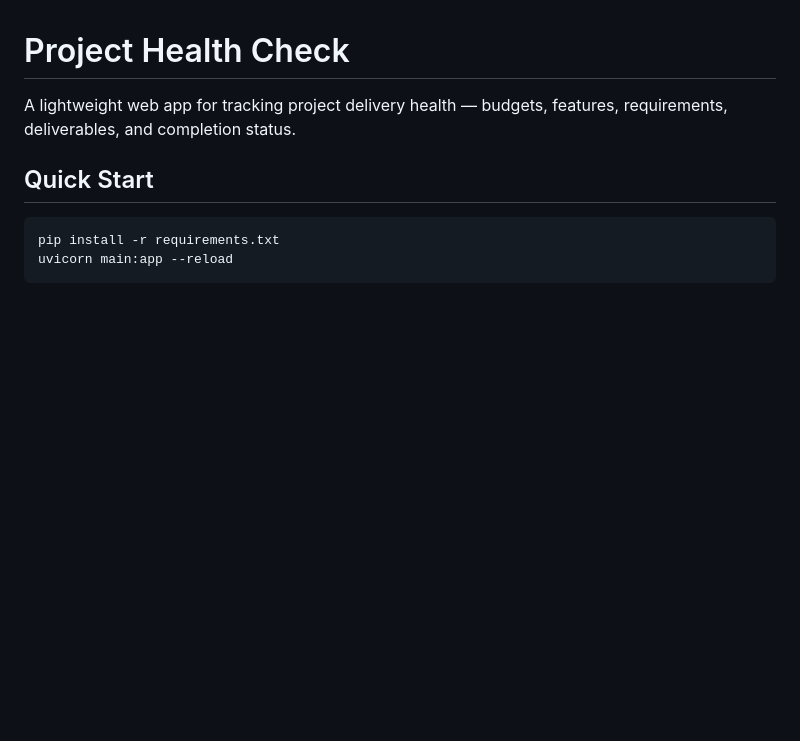
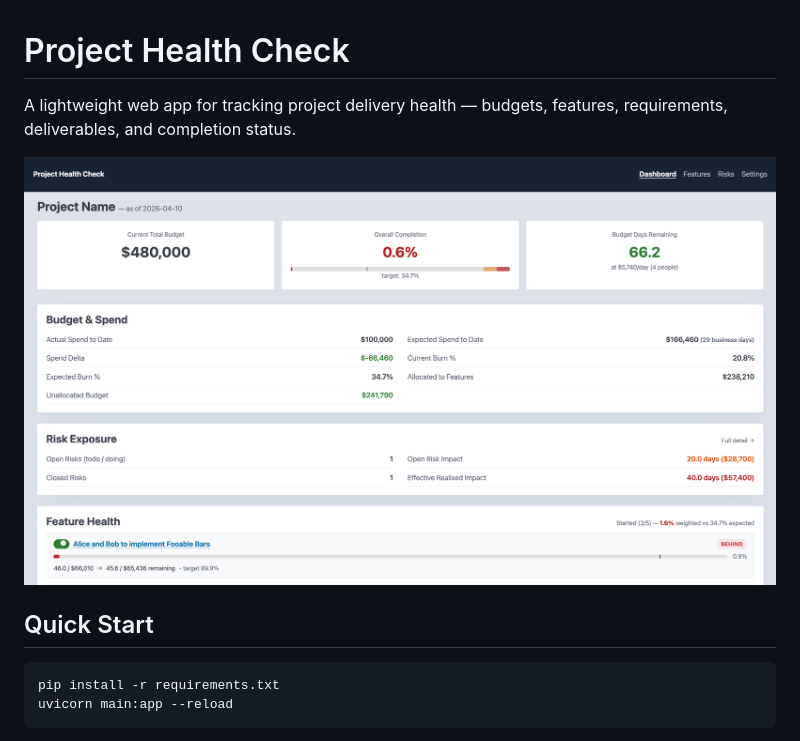
Before and after one commit to JoshFembockAlliance/Health_Check, a Markdown page: README.md, the part around the change. Rendered like a GitHub page; pictures changed too: readme_screenshots/Dashboard.png (added); blank space fills up the shorter version.

Commit message:
Readme details

```diff
--- a/README.md
+++ b/README.md
@@ -1,6 +1,8 @@
 # Project Health Check
 
 A lightweight web app for tracking project delivery health — budgets, features, requirements, deliverables, and completion status.
+
+![A screenshot of the Project Health Check Dashboard](./readme_screenshots/Dashboard.png)
 
 ## Quick Start
 
```
Also changed, not shown: 1 other file.
